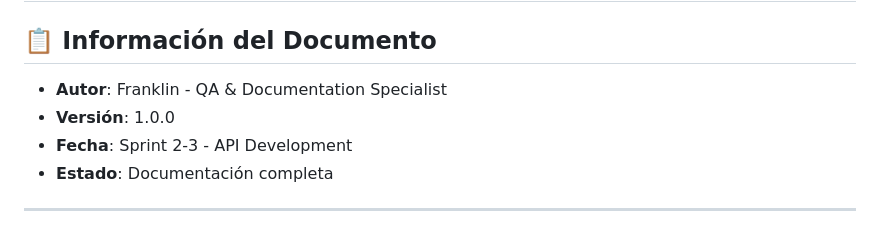
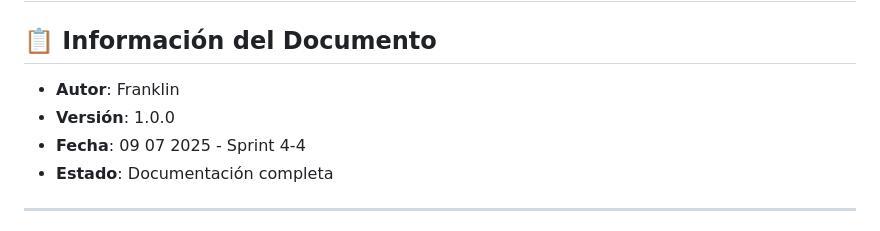
Before and after one commit to sam1217s/modulo-autenticacion-equipo3, a Markdown page: docs/api/README.md, the part around the change. Rendered like a GitHub page.

```diff
--- a/docs/api/README.md
+++ b/docs/api/README.md
@@ -1,9 +1,9 @@
 # 📡 API Documentation - Auth App
 
 ## 📋 **Información del Documento**
-- **Autor**: Franklin - QA & Documentation Specialist
+- **Autor**: Franklin
 - **Versión**: 1.0.0
-- **Fecha**: Sprint 2-3 - API Development
+- **Fecha**: 09 07 2025 - Sprint 4-4
 - **Estado**: Documentación completa
 
 ---
```
